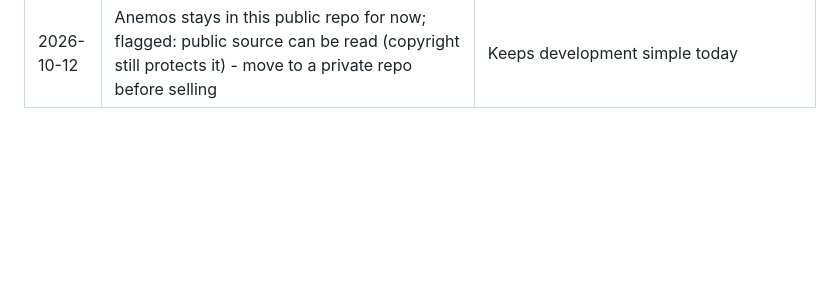
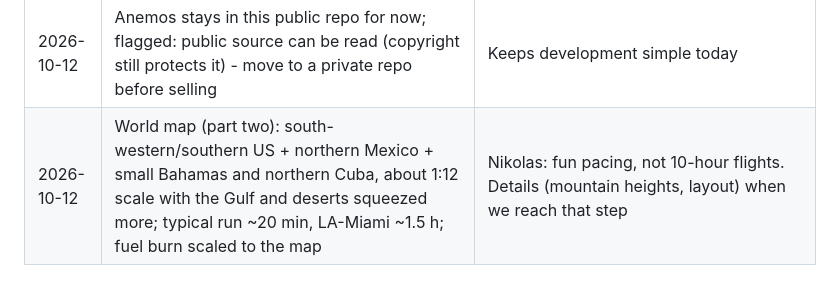
Before and after one commit to NikolasKorakidis/smuggler, a Markdown page: docs/decisions.md, the part around the change. Drawn GitHub-style; blank space fills up the shorter version.

```diff
--- a/docs/decisions.md
+++ b/docs/decisions.md
@@ -87,3 +87,4 @@
 | 2026-10-12 | Rain sound: impact-grain synthesis in four layers on a filtered bus, driven by sweep rate sqrt(fall^2 + airspeed^2) | Nikolas: rain didn't sound good and must get stronger with speed; a recording can replace the dense layer (audio/rain/rain.ogg) |
 | 2026-10-12 | The weather and cloud system is **Anemos** (Greek: wind), a self-contained Godot addon in game/addons/anemos, copyright Nikolas Korakidis, all rights reserved (proprietary LICENSE.md) | Nikolas wants to own it and possibly sell or license it; prefixed classes (Anemos*), no Smuggler dependencies, sky/vehicle providers, ground shader include with global shader parameters, JSBSim link moved to the game (WeatherPhysics) |
 | 2026-10-12 | Anemos stays in this public repo for now; flagged: public source can be read (copyright still protects it) - move to a private repo before selling | Keeps development simple today |
+| 2026-10-12 | World map (part two): south-western/southern US + northern Mexico + small Bahamas and northern Cuba, about 1:12 scale with the Gulf and deserts squeezed more; typical run ~20 min, LA-Miami ~1.5 h; fuel burn scaled to the map | Nikolas: fun pacing, not 10-hour flights. Details (mountain heights, layout) when we reach that step |
```
Also changed, not shown: docs/design.md (+12 -0 lines).
